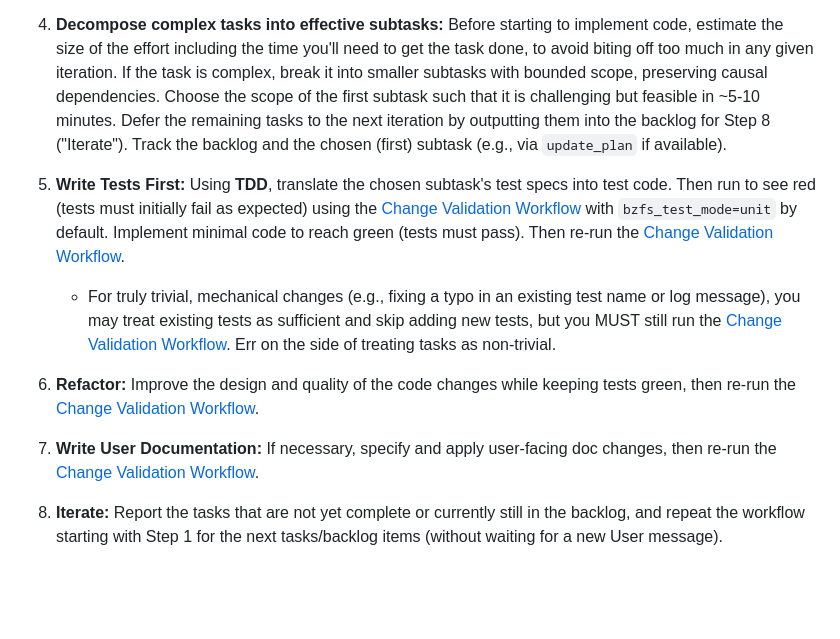
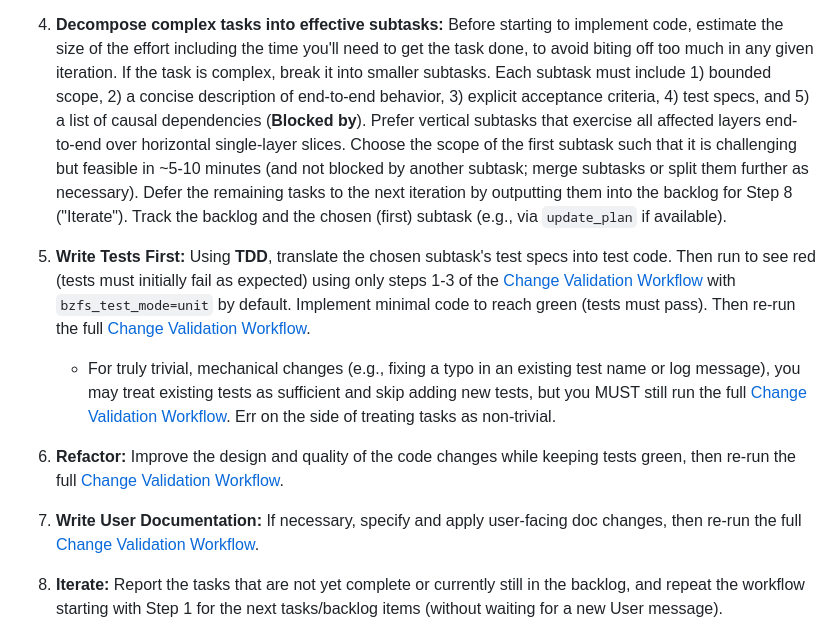
Before and after one commit to whoschek/bzfs, a Markdown page: AGENTS.md, the part around one of its changes. GitHub-like rendering; blank space fills up the shorter version.

```diff
--- a/AGENTS.md
+++ b/AGENTS.md
@@ -181,23 +182,27 @@ For tasks that change code, tests, or scripts in this repository, you MUST follo
 
 4. **Decompose complex tasks into effective subtasks:** Before starting to implement code, estimate the size of the
    effort including the time you'll need to get the task done, to avoid biting off too much in any given iteration. If
-   the task is complex, break it into smaller subtasks with bounded scope, preserving causal dependencies. Choose the
-   scope of the first subtask such that it is challenging but feasible in ~5-10 minutes. Defer the remaining tasks to
+   the task is complex, break it into smaller subtasks. Each subtask must include 1) bounded scope, 2) a concise
+   description of end-to-end behavior, 3) explicit acceptance criteria, 4) test specs, and 5) a list of causal
+   dependencies (**Blocked by**). Prefer vertical subtasks that exercise all affected layers end-to-end over horizontal
+   single-layer slices. Choose the scope of the first subtask such that it is challenging but feasible in ~5-10 minutes
+   (and not blocked by another subtask; merge subtasks or split them further as necessary). Defer the remaining tasks to
    the next iteration by outputting them into the backlog for Step 8 ("Iterate"). Track the backlog and the chosen
    (first) subtask (e.g., via `update_plan` if available).
 
 5. **Write Tests First:** Using **TDD**, translate the chosen subtask's test specs into test code. Then run to see red
-   (tests must initially fail as expected) using the [Change Validation Workflow](#change-validation-workflow) with
-   `bzfs_test_mode=unit` by default. Implement minimal code to reach green (tests must pass). Then re-run the
+   (tests must initially fail as expected) using only steps 1-3 of the
+   [Change Validation Workflow](#change-validation-workflow) with `bzfs_test_mode=unit` by default. Implement minimal
+   code to reach green (tests must pass). Then re-run the full
    [Change Validation Workflow](#change-validation-workflow).
    - For truly trivial, mechanical changes (e.g., fixing a typo in an existing test name or log message), you may treat
-     existing tests as sufficient and skip adding new tests, but you MUST still run the
+     existing tests as sufficient and skip adding new tests, but you MUST still run the full
      [Change Validation Workflow](#change-validation-workflow). Err on the side of treating tasks as non‑trivial.
 
-6. **Refactor:** Improve the design and quality of the code changes while keeping tests green, then re-run the
+6. **Refactor:** Improve the design and quality of the code changes while keeping tests green, then re-run the full
    [Change Validation Workflow](#change-validation-workflow).
 
-7. **Write User Documentation:** If necessary, specify and apply user-facing doc changes, then re-run the
+7. **Write User Documentation:** If necessary, specify and apply user-facing doc changes, then re-run the full
    [Change Validation Workflow](#change-validation-workflow).
 
 8. **Iterate:** Report the tasks that are not yet complete or currently still in the backlog, and repeat the workflow
```
Also changed, not shown: other parts of AGENTS.md (+22 -12 lines).
